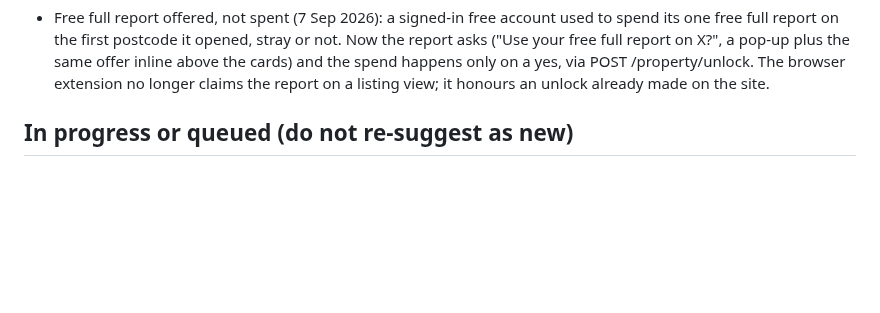
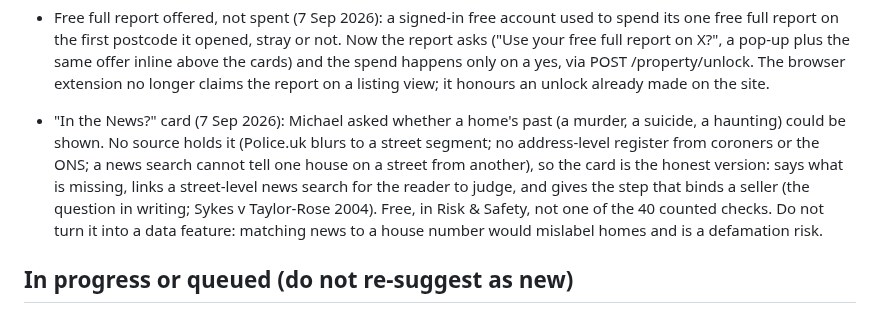
Before and after one commit to mrngmkmichael-cell/propertyvalue, a Markdown page: docs/BRAINSTORM_LOG.md, the part around the change. Rendered like a GitHub page; blank space fills up the shorter version.

Commit message:
Brainstorm log: the In the News card, and why it stays a guidance card

```diff
--- a/docs/BRAINSTORM_LOG.md
+++ b/docs/BRAINSTORM_LOG.md
@@ -381,6 +381,16 @@ the local Claude session as things ship. Newest first.
   and the spend happens only on a yes, via POST /property/unlock. The
   browser extension no longer claims the report on a listing view; it
   honours an unlock already made on the site.
+- "In the News?" card (7 Sep 2026): Michael asked whether a home's past
+  (a murder, a suicide, a haunting) could be shown. No source holds it
+  (Police.uk blurs to a street segment; no address-level register from
+  coroners or the ONS; a news search cannot tell one house on a street
+  from another), so the card is the honest version: says what is
+  missing, links a street-level news search for the reader to judge,
+  and gives the step that binds a seller (the question in writing;
+  Sykes v Taylor-Rose 2004). Free, in Risk & Safety, not one of the 40
+  counted checks. Do not turn it into a data feature: matching news to
+  a house number would mislabel homes and is a defamation risk.
 
 ## In progress or queued (do not re-suggest as new)
 
```
